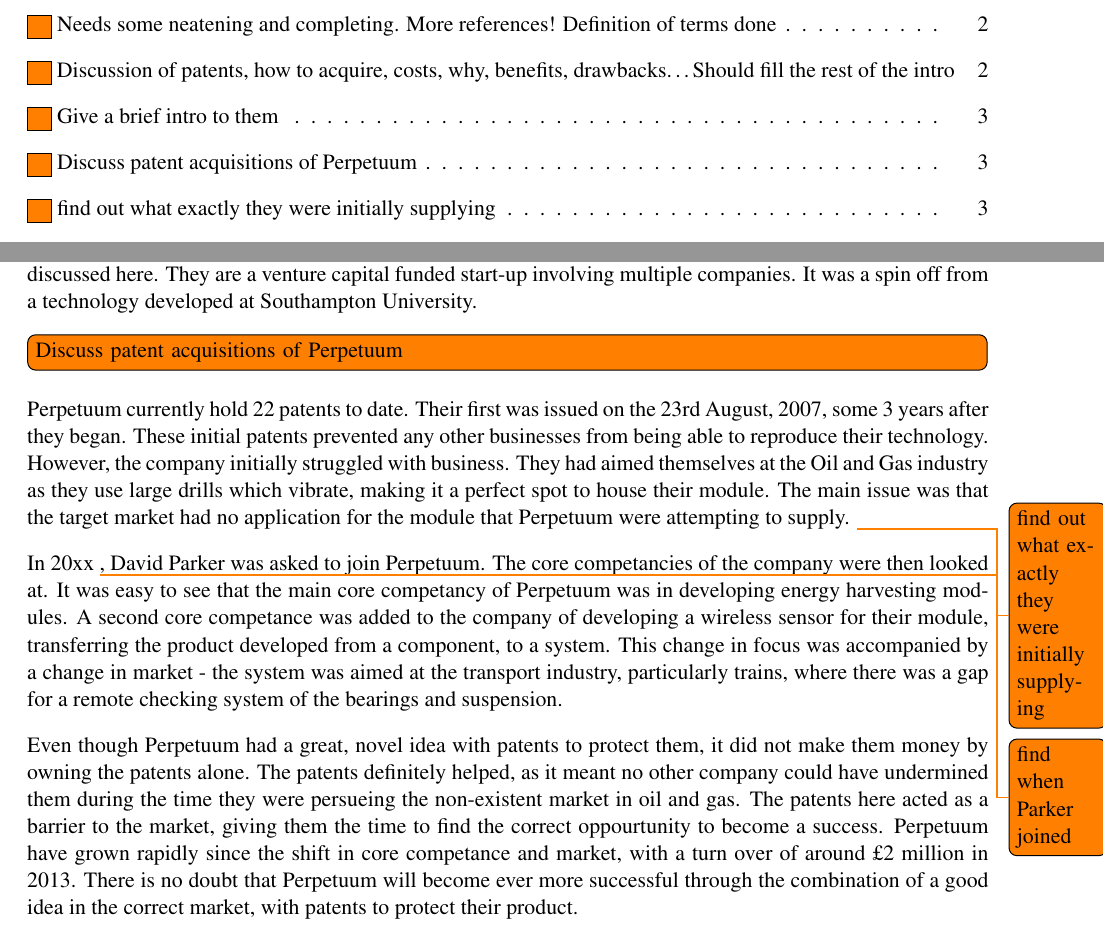
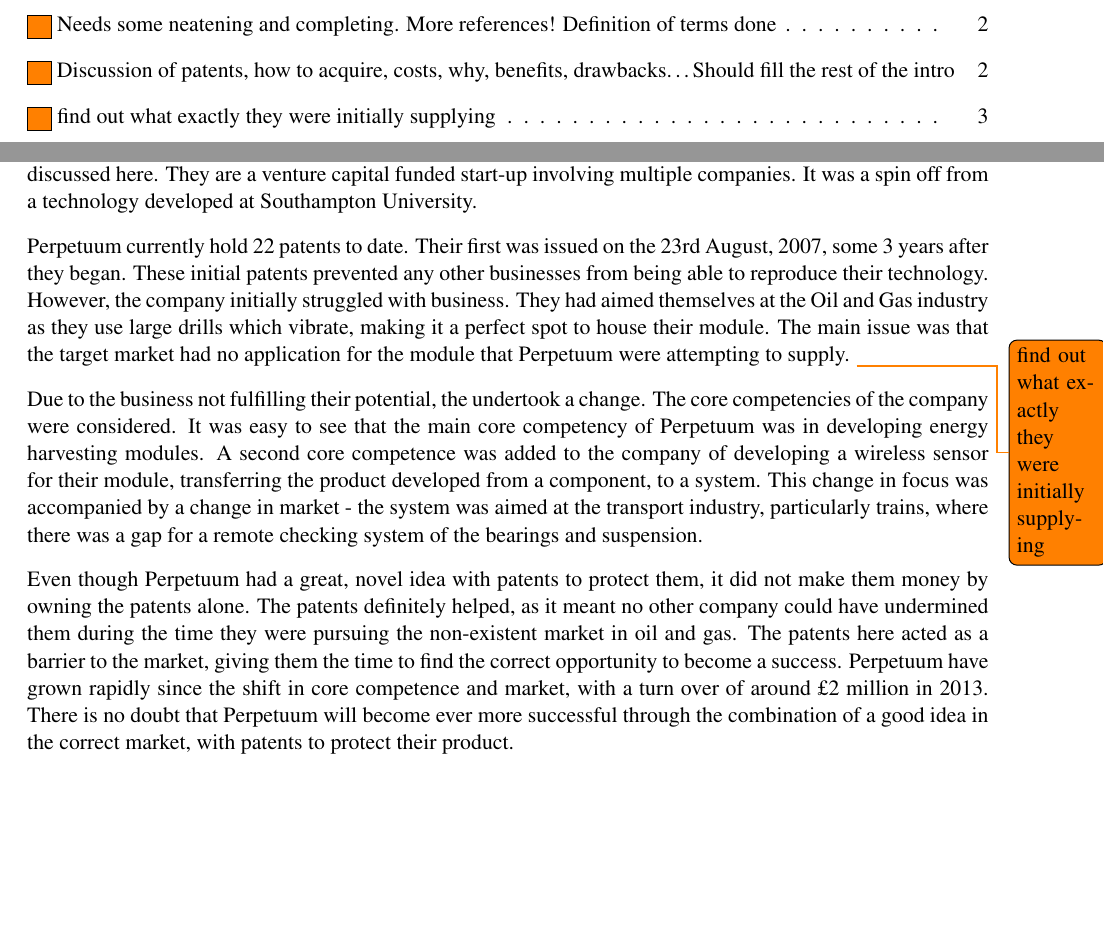
Before and after one commit to TheSmiff/ELEC6049, a LaTeX document (Report2/Report.tex, which reads Report2/Lecture2.tex): two parts of pages 1 and 3 of 15 before the commit and two parts of pages 1 and 3 of 14 after it, joined at a grey line, cut so that both start at the same text, the shorter picture padded with empty space. Compiled offline with pdfLaTeX.

Commit message:
Some spellings corrected and removed completed todo's

```diff
--- a/Report2/Lecture2.tex
+++ b/Report2/Lecture2.tex
@@ -13,7 +13,7 @@
 It was a spin off from a technology developed at Southampton University.
 %\inote{Show Perpetuum is a start up.}
 
-\inote{Discuss patent acquisitions of Perpetuum}
+%\inote{Discuss patent acquisitions of Perpetuum}
 %http://patents.justia.com/assignee/perpetuum-ltd?page=2
 Perpetuum currently hold 22 patents to date.
 Their first was issued on the 23rd August, 2007, some 3 years after they began.
@@ -22,16 +22,17 @@
 They had aimed themselves at the Oil and Gas industry as they use large drills which vibrate, making it a perfect spot to house their module.
 The main issue was that the target market had no application for the module that Perpetuum were attempting to supply. \todo{find out what exactly they were initially supplying}
 
-In 20xx \todo{find when Parker joined}, David Parker was asked to join Perpetuum.
-The core competancies of the company were then looked at.
-It was easy to see that the main core competancy of Perpetuum was in developing energy harvesting modules.
-A second core competance was added to the company of developing a wireless sensor for their module, transferring the product developed from a component, to a system.
+%In 20xx \todo{find when Parker joined}, David Parker was asked to join Perpetuum.
+Due to the business not fulfilling their potential, the undertook a change.
+The core competencies of the company were considered.
+It was easy to see that the main core competency of Perpetuum was in developing energy harvesting modules.
+A second core competence was added to the company of developing a wireless sensor for their module, transferring the product developed from a component, to a system.
 This change in focus was accompanied by a change in market - the system was aimed at the transport industry, particularly trains, where there was a gap for a remote checking system of the bearings and suspension.
 
 Even though Perpetuum had a great, novel idea with patents to protect them, it did not make them money by owning the patents alone.
-The patents definitely helped, as it meant no other company could have undermined them during the time they were persueing the non-existent market in oil and gas.
-The patents here acted as a barrier to the market, giving them the time to find the correct oppourtunity to become a success.
-Perpetuum have grown rapidly since the shift in core competance and market, with a turn over of around \pounds 2 million in 2013.
+The patents definitely helped, as it meant no other company could have undermined them during the time they were pursuing the non-existent market in oil and gas.
+The patents here acted as a barrier to the market, giving them the time to find the correct opportunity to become a success.
+Perpetuum have grown rapidly since the shift in core competence and market, with a turn over of around \pounds 2 million in 2013.
 There is no doubt that Perpetuum will become ever more successful through the combination of a good idea in the correct market, with patents to protect their product.
 
 Another interesting point raised in the lecture by Dr Parker, was that IP is only effective in hardware industry.
```
Also changed, not shown: Report2/Lecture2.tex (2 more changed lines).
